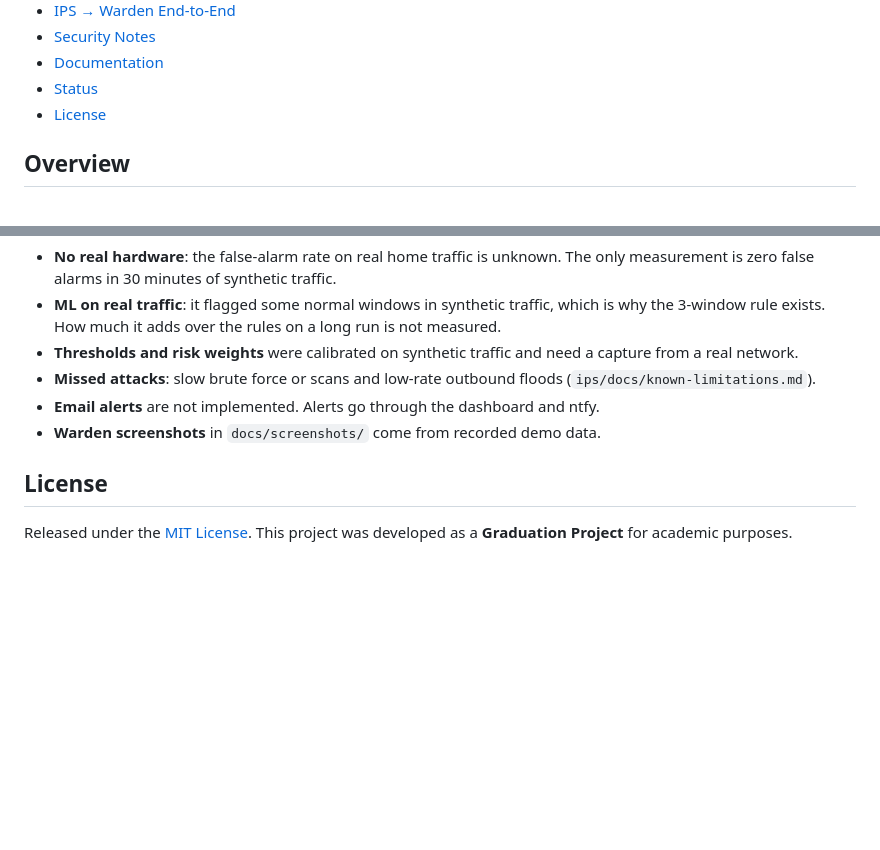
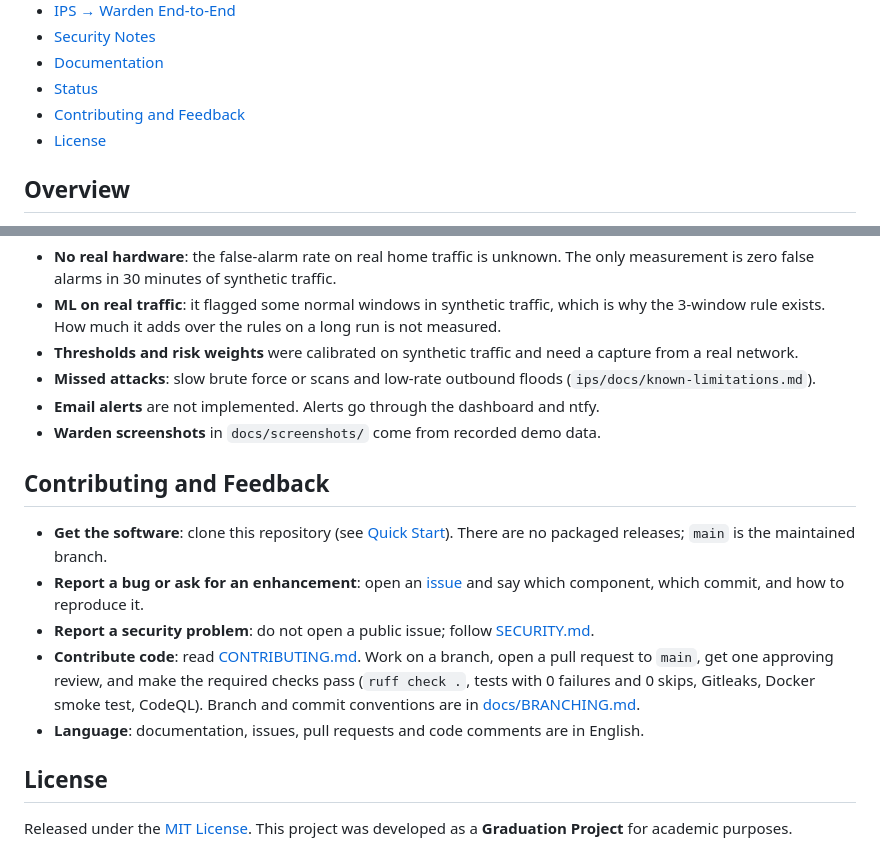
Before and after one commit to MariamMohamed111100/IOT-IPS, a Markdown page: README.md, 2 parts joined by grey strips. Drawn GitHub-style; blank space fills up the shorter version.

Commit message:
Update README.md (#48)

```diff
--- a/README.md
+++ b/README.md
@@ -20,6 +20,7 @@ The system detects, correlates, enriches, and responds to network, physical, and
 - [Security Notes](#security-notes)
 - [Documentation](#documentation)
 - [Status](#status)
+- [Contributing and Feedback](#contributing-and-feedback)
 - [License](#license)
 
 ## Overview
@@ -350,6 +351,14 @@ The project is verified in a **simulated environment**: unit and integration tes
 - **Email alerts** are not implemented. Alerts go through the dashboard and ntfy.
 - **Warden screenshots** in `docs/screenshots/` come from recorded demo data.
 
+## Contributing and Feedback
+
+- **Get the software**: clone this repository (see [Quick Start](#quick-start)). There are no packaged releases; `main` is the maintained branch.
+- **Report a bug or ask for an enhancement**: open an [issue](https://github.com/MariamMohamed111100/IOT-IPS/issues) and say which component, which commit, and how to reproduce it.
+- **Report a security problem**: do not open a public issue; follow [SECURITY.md](SECURITY.md).
+- **Contribute code**: read [CONTRIBUTING.md](CONTRIBUTING.md). Work on a branch, open a pull request to `main`, get one approving review, and make the required checks pass (`ruff check .`, tests with 0 failures and 0 skips, Gitleaks, Docker smoke test, CodeQL). Branch and commit conventions are in [docs/BRANCHING.md](docs/BRANCHING.md).
+- **Language**: documentation, issues, pull requests and code comments are in English.
+
 ## License
 
 Released under the [MIT License](LICENSE). This project was developed as a **Graduation Project** for academic purposes.
```
